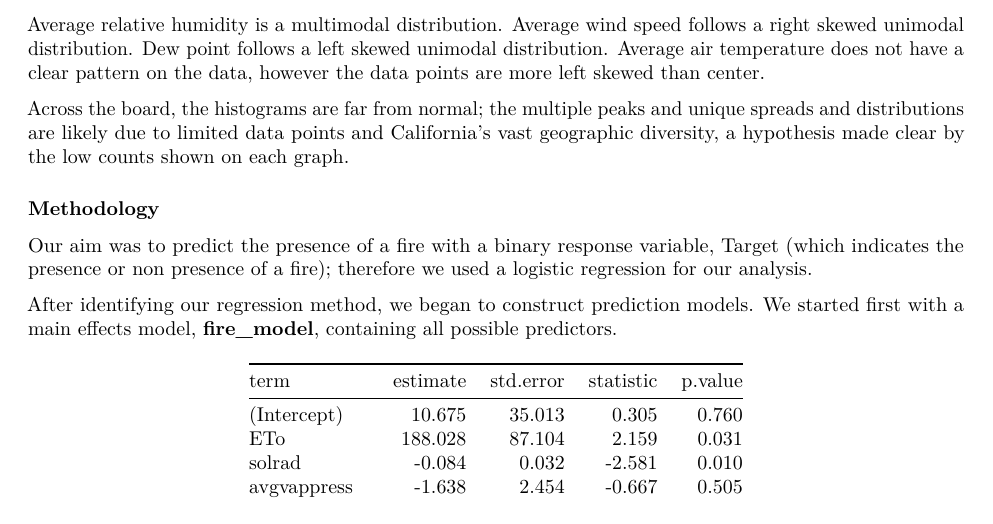
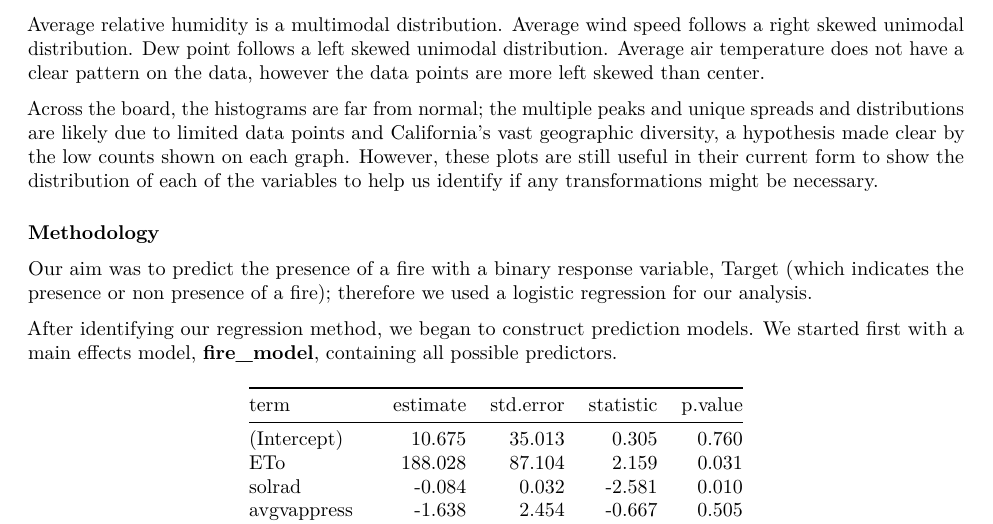
Before and after one commit to preethar19/forcasting-forest-fires, an R Markdown document (written-report.Rmd): part of page 5 of 13, cut so that both start at the same text. The pictures show the output file written-report.pdf that the author committed with the source.

Commit message:
Finished EDA

```diff
--- a/written-report.Rmd
+++ b/written-report.Rmd
@@ -340,7 +340,9 @@ skewed than center.
 Across the board, the histograms are far from normal; the multiple peaks
 and unique spreads and distributions are likely due to limited data points and
 California's vast geographic diversity, a hypothesis made clear by the low
-counts shown on each graph.
+counts shown on each graph. However, these plots are still useful in their
+current form to show the distribution of each of the variables to help us identify
+if any transformations might be necessary.
 
 ### Methodology
 
```
Also changed, not shown: written-report.pdf.
